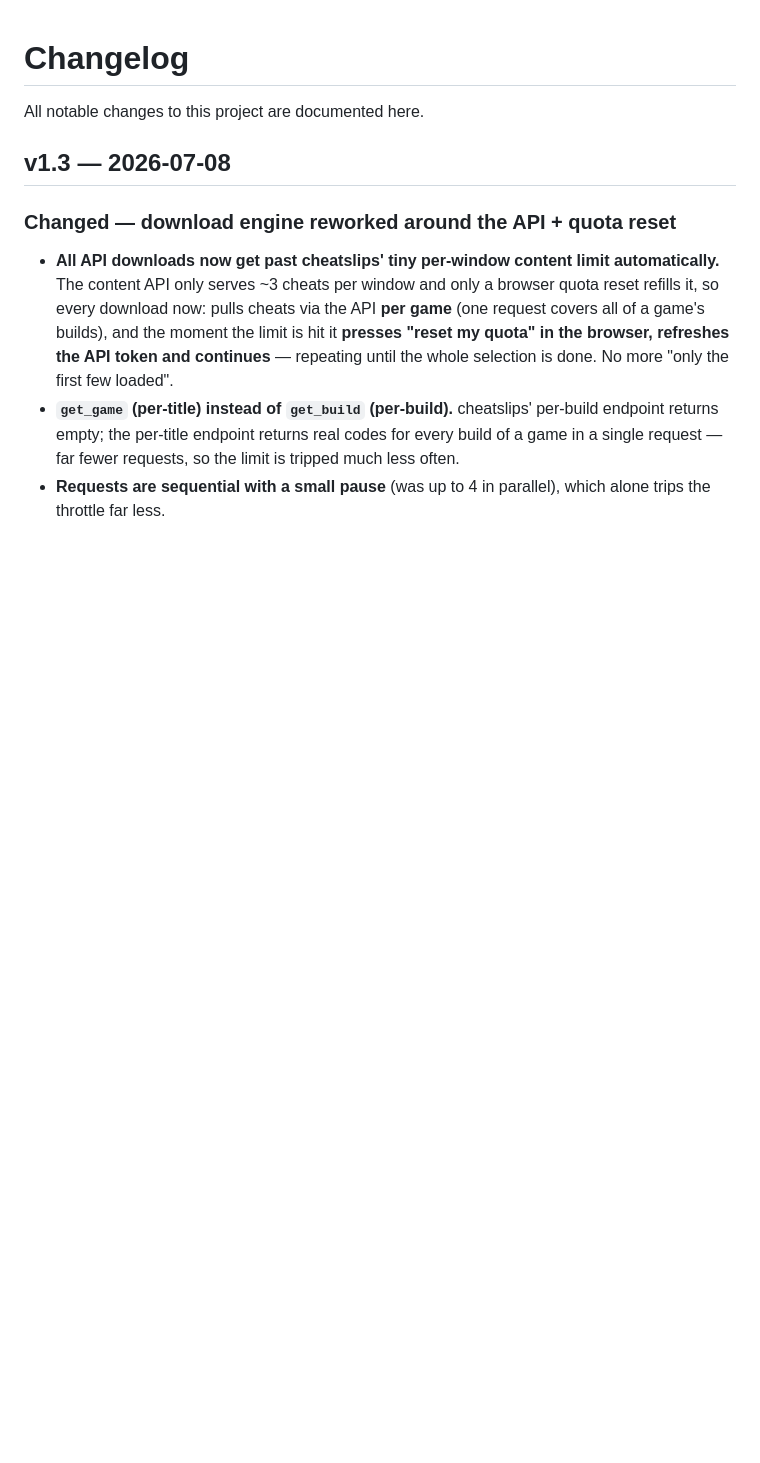
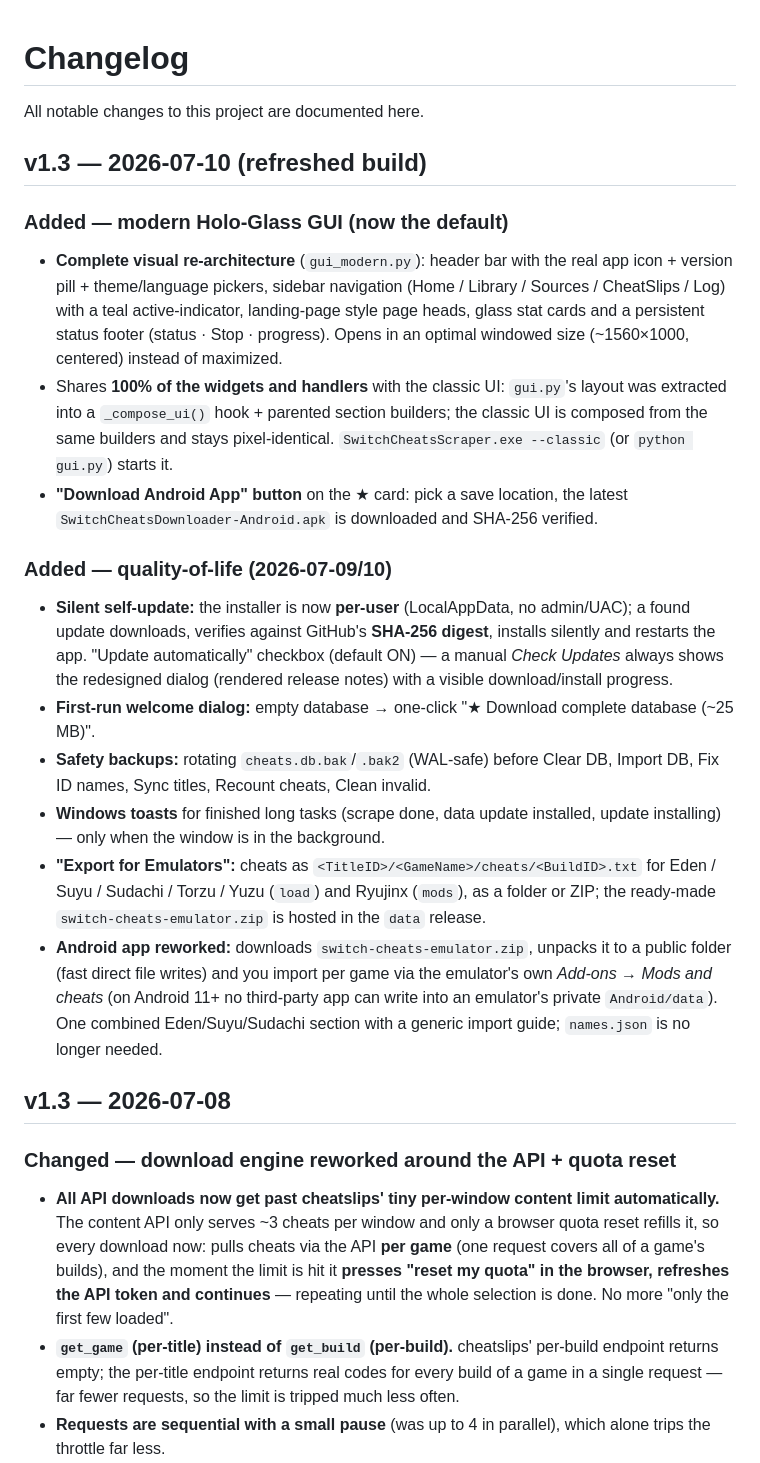
Before and after one commit to DevCatSKZ/Switch-Cheats-Scraper-Downloader, a Markdown page: CHANGELOG.md, the part around the change. Drawn GitHub-style; blank space fills up the shorter version.

```diff
--- a/CHANGELOG.md
+++ b/CHANGELOG.md
@@ -1,6 +1,46 @@
 # Changelog
 
 All notable changes to this project are documented here.
+
+## v1.3 — 2026-07-10 (refreshed build)
+
+### Added — modern Holo-Glass GUI (now the default)
+- **Complete visual re-architecture** (`gui_modern.py`): header bar with the
+  real app icon + version pill + theme/language pickers, sidebar navigation
+  (Home / Library / Sources / CheatSlips / Log) with a teal active-indicator,
+  landing-page style page heads, glass stat cards and a persistent status
+  footer (status · Stop · progress). Opens in an optimal windowed size
+  (~1560×1000, centered) instead of maximized.
+- Shares **100% of the widgets and handlers** with the classic UI: `gui.py`'s
+  layout was extracted into a `_compose_ui()` hook + parented section builders;
+  the classic UI is composed from the same builders and stays pixel-identical.
+  `SwitchCheatsScraper.exe --classic` (or `python gui.py`) starts it.
+- **"Download Android App" button** on the ★ card: pick a save location, the
+  latest `SwitchCheatsDownloader-Android.apk` is downloaded and SHA-256
+  verified.
+
+### Added — quality-of-life (2026-07-09/10)
+- **Silent self-update:** the installer is now **per-user** (LocalAppData, no
+  admin/UAC); a found update downloads, verifies against GitHub's **SHA-256
+  digest**, installs silently and restarts the app. "Update automatically"
+  checkbox (default ON) — a manual *Check Updates* always shows the redesigned
+  dialog (rendered release notes) with a visible download/install progress.
+- **First-run welcome dialog:** empty database → one-click "★ Download
+  complete database (~25 MB)".
+- **Safety backups:** rotating `cheats.db.bak`/`.bak2` (WAL-safe) before
+  Clear DB, Import DB, Fix ID names, Sync titles, Recount cheats, Clean invalid.
+- **Windows toasts** for finished long tasks (scrape done, data update
+  installed, update installing) — only when the window is in the background.
+- **"Export for Emulators":** cheats as `<TitleID>/<GameName>/cheats/<BuildID>.txt`
+  for Eden / Suyu / Sudachi / Torzu / Yuzu (`load`) and Ryujinx (`mods`), as a
+  folder or ZIP; the ready-made `switch-cheats-emulator.zip` is hosted in the
+  `data` release.
+- **Android app reworked:** downloads `switch-cheats-emulator.zip`, unpacks it
+  to a public folder (fast direct file writes) and you import per game via the
+  emulator's own *Add-ons → Mods and cheats* (on Android 11+ no third-party
+  app can write into an emulator's private `Android/data`). One combined
+  Eden/Suyu/Sudachi section with a generic import guide; `names.json` is no
+  longer needed.
 
 ## v1.3 — 2026-07-08
 
```
Also changed, not shown: BUILD.md (+16 -10 lines), CONTINUATION.md (added, +324 -0 lines).
